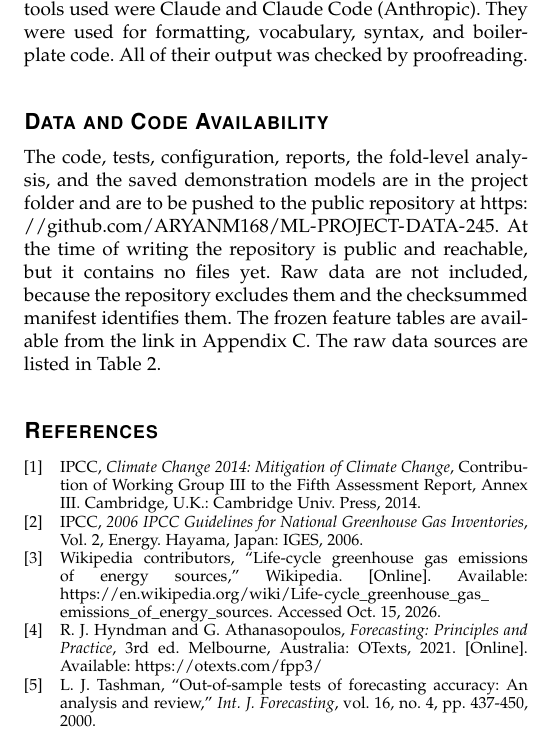
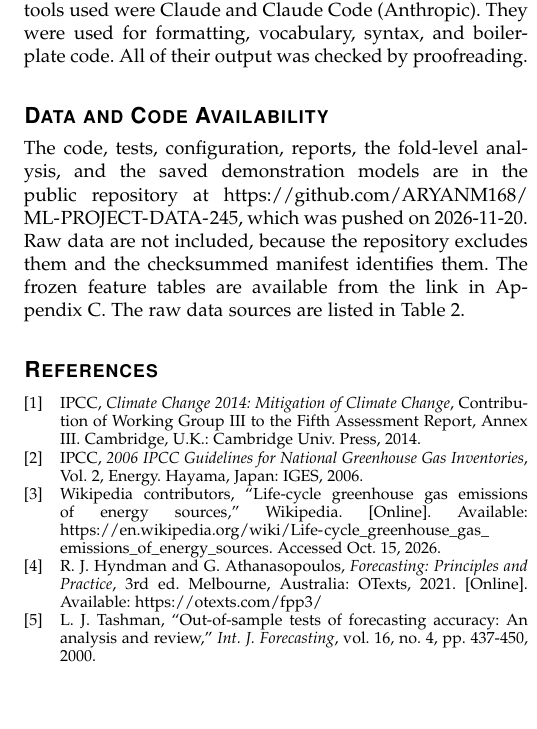
Before and after one commit to ARYANM168/ML-PROJECT-DATA-245, a LaTeX paper (termreport/report.tex): part of one column of page 17 of 19, cut so that both start at the same text, the shorter picture padded with empty space. Compiled offline with pdfLaTeX.

Commit message:
Update repository status in report
Co-Authored-By: Claude Haiku 5.5 <noreply@anthropic.com>

```diff
--- a/termreport/report.tex
+++ b/termreport/report.tex
@@ -770,7 +770,7 @@ Roles follow the Contributor Roles Taxonomy \cite{credit}. Jayanth Naga Sai Pasu
 Tools used are listed in Appendix~B. The only generative AI tools used were Claude and Claude Code (Anthropic). They were used for formatting, vocabulary, syntax, and boilerplate code. All of their output was checked by proofreading.
 
 \section*{Data and Code Availability}
-The code, tests, configuration, reports, the fold-level analysis, and the saved demonstration models are in the project folder and are to be pushed to the public repository at \url{https://github.com/ARYANM168/ML-PROJECT-DATA-245}. At the time of writing the repository is public and reachable, but it contains no files yet. Raw data are not included, because the repository excludes them and the checksummed manifest identifies them. The frozen feature tables are available from the link in Appendix~C. The raw data sources are listed in Table~\ref{tab:sources}.
+The code, tests, configuration, reports, the fold-level analysis, and the saved demonstration models are in the public repository at \url{https://github.com/ARYANM168/ML-PROJECT-DATA-245}, which was pushed on 2026-11-20. Raw data are not included, because the repository excludes them and the checksummed manifest identifies them. The frozen feature tables are available from the link in Appendix~C. The raw data sources are listed in Table~\ref{tab:sources}.
 
 % ---------------------------------------------------------------
 % References
```
Also changed, not shown: termreport/report.tex (2 more changed lines).
